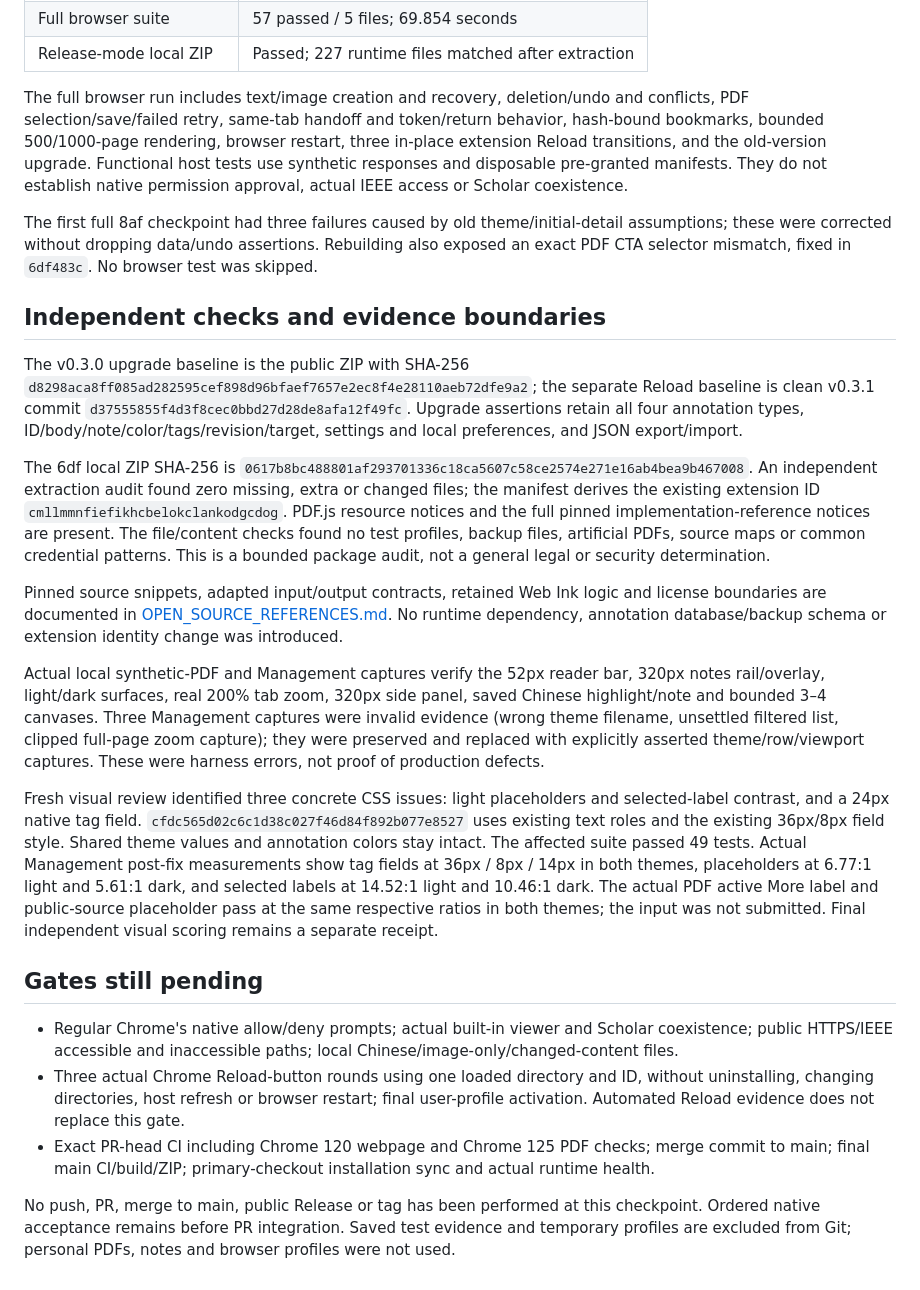
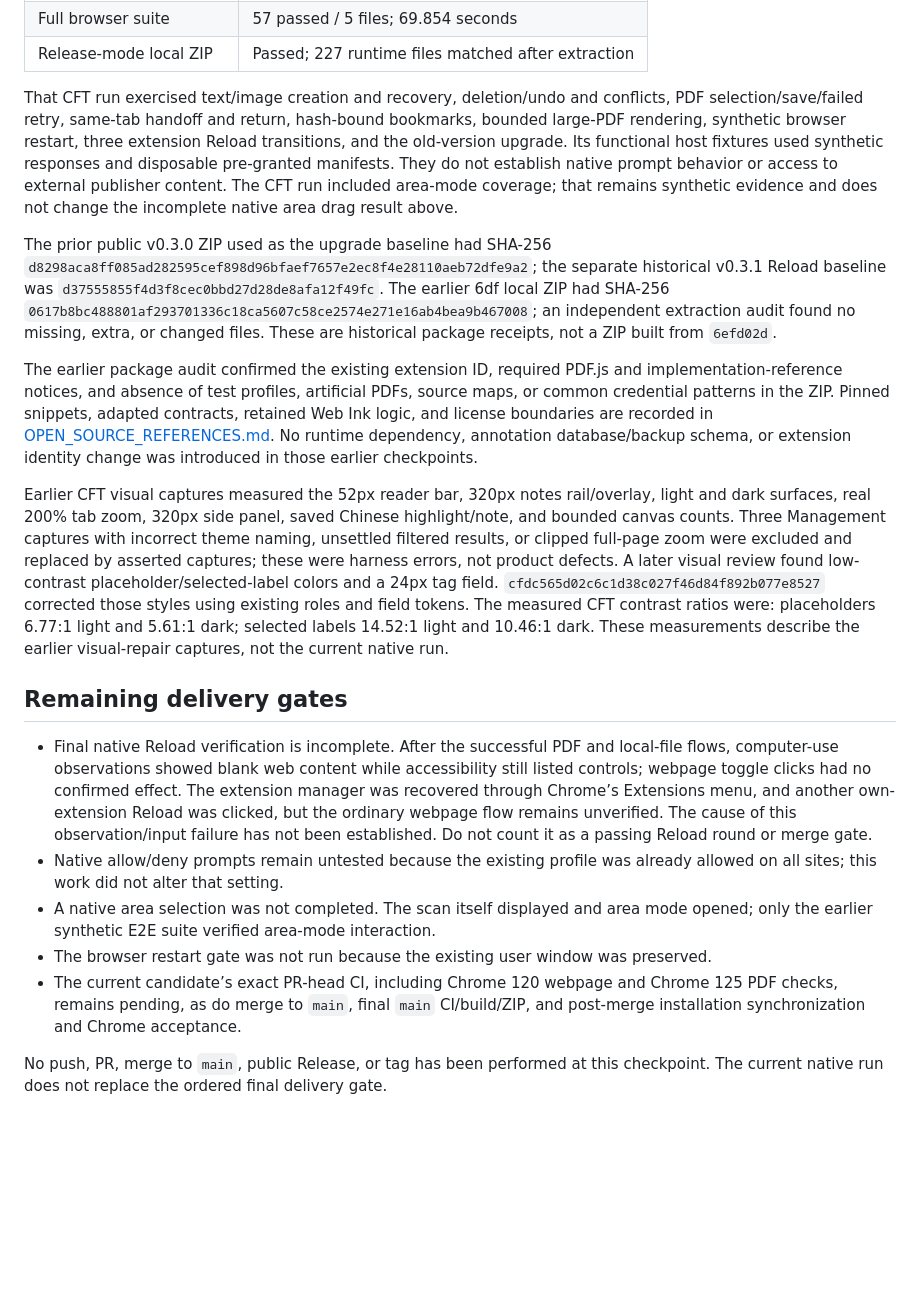
Before and after one commit to Kinono1/web-ink, a Markdown page: docs/VALIDATION-v0.3.2.md, the part around one of its changes. Rendered like a GitHub page; blank space fills up the shorter version.

```diff
--- a/docs/VALIDATION-v0.3.2.md
+++ b/docs/VALIDATION-v0.3.2.md
@@ -16,26 +50,20 @@ Clean source/build: `6df483c80c995dc8ceab5fa1029c103928c509e3`, version `0.3.2`,
 | Full browser suite | 57 passed / 5 files; 69.854 seconds |
 | Release-mode local ZIP | Passed; 227 runtime files matched after extraction |
 
-The full browser run includes text/image creation and recovery, deletion/undo and conflicts, PDF selection/save/failed retry, same-tab handoff and token/return behavior, hash-bound bookmarks, bounded 500/1000-page rendering, browser restart, three in-place extension Reload transitions, and the old-version upgrade. Functional host tests use synthetic responses and disposable pre-granted manifests. They do not establish native permission approval, actual IEEE access or Scholar coexistence.
+That CFT run exercised text/image creation and recovery, deletion/undo and conflicts, PDF selection/save/failed retry, same-tab handoff and return, hash-bound bookmarks, bounded large-PDF rendering, synthetic browser restart, three extension Reload transitions, and the old-version upgrade. Its functional host fixtures used synthetic responses and disposable pre-granted manifests. They do not establish native prompt behavior or access to external publisher content. The CFT run included area-mode coverage; that remains synthetic evidence and does not change the incomplete native area drag result above.
 
-The first full 8af checkpoint had three failures caused by old theme/initial-detail assumptions; these were corrected without dropping data/undo assertions. Rebuilding also exposed an exact PDF CTA selector mismatch, fixed in `6df483c`. No browser test was skipped.
+The prior public v0.3.0 ZIP used as the upgrade baseline had SHA-256 `d8298aca8ff085ad282595cef898d96bfaef7657e2ec8f4e28110aeb72dfe9a2`; the separate historical v0.3.1 Reload baseline was `d37555855f4d3f8cec0bbd27d28de8afa12f49fc`. The earlier 6df local ZIP had SHA-256 `0617b8bc488801af293701336c18ca5607c58ce2574e271e16ab4bea9b467008`; an independent extraction audit found no missing, extra, or changed files. These are historical package receipts, not a ZIP built from `6efd02d`.
 
-## Independent checks and evidence boundaries
+The earlier package audit confirmed the existing extension ID, required PDF.js and implementation-reference notices, and absence of test profiles, artificial PDFs, source maps, or common credential patterns in the ZIP. Pinned snippets, adapted contracts, retained Web Ink logic, and license boundaries are recorded in [OPEN_SOURCE_REFERENCES.md](OPEN_SOURCE_REFERENCES.md). No runtime dependency, annotation database/backup schema, or extension identity change was introduced in those earlier checkpoints.
 
-The v0.3.0 upgrade baseline is the public ZIP with SHA-256 `d8298aca8ff085ad282595cef898d96bfaef7657e2ec8f4e28110aeb72dfe9a2`; the separate Reload baseline is clean v0.3.1 commit `d37555855f4d3f8cec0bbd27d28de8afa12f49fc`. Upgrade assertions retain all four annotation types, ID/body/note/color/tags/revision/target, settings and local preferences, and JSON export/import.
+Earlier CFT visual captures measured the 52px reader bar, 320px notes rail/overlay, light and dark surfaces, real 200% tab zoom, 320px side panel, saved Chinese highlight/note, and bounded canvas counts. Three Management captures with incorrect theme naming, unsettled filtered results, or clipped full-page zoom were excluded and replaced by asserted captures; these were harness errors, not product defects. A later visual review found low-contrast placeholder/selected-label colors and a 24px tag field. `cfdc565d02c6c1d38c027f46d84f892b077e8527` corrected those styles using existing roles and field tokens. The measured CFT contrast ratios were: placeholders 6.77:1 light and 5.61:1 dark; selected labels 14.52:1 light and 10.46:1 dark. These measurements describe the earlier visual-repair captures, not the current native run.
 
-The 6df local ZIP SHA-256 is `0617b8bc488801af293701336c18ca5607c58ce2574e271e16ab4bea9b467008`. An independent extraction audit found zero missing, extra or changed files; the manifest derives the existing extension ID `cmllmmnfiefikhcbelokclankodgcdog`. PDF.js resource notices and the full pinned implementation-reference notices are present. The file/content checks found no test profiles, backup files, artificial PDFs, source maps or common credential patterns. This is a bounded package audit, not a general legal or security determination.
+## Remaining delivery gates
 
-Pinned source snippets, adapted input/output contracts, retained Web Ink logic and license boundaries are documented in [OPEN_SOURCE_REFERENCES.md](OPEN_SOURCE_REFERENCES.md). No runtime dependency, annotation database/backup schema or extension identity change was introduced.
+- Final native Reload verification is incomplete. After the successful PDF and local-file flows, computer-use observations showed blank web content while accessibility still listed controls; webpage toggle clicks had no confirmed effect. The extension manager was recovered through Chrome’s Extensions menu, and another own-extension Reload was clicked, but the ordinary webpage flow remains unverified. The cause of this observation/input failure has not been established. Do not count it as a passing Reload round or merge gate.
+- Native allow/deny prompts remain untested because the existing profile was already allowed on all sites; this work did not alter that setting.
+- A native area selection was not completed. The scan itself displayed and area mode opened; only the earlier synthetic E2E suite verified area-mode interaction.
+- The browser restart gate was not run because the existing user window was preserved.
+- The current candidate’s exact PR-head CI, including Chrome 120 webpage and Chrome 125 PDF checks, remains pending, as do merge to `main`, final `main` CI/build/ZIP, and post-merge installation synchronization and Chrome acceptance.
 
-Actual local synthetic-PDF and Management captures verify the 52px reader bar, 320px notes rail/overlay, light/dark surfaces, real 200% tab zoom, 320px side panel, saved Chinese highlight/note and bounded 3–4 canvases. Three Management captures were invalid evidence (wrong theme filename, unsettled filtered list, clipped full-page zoom capture); they were preserved and replaced with explicitly asserted theme/row/viewport captures. These were harness errors, not proof of production defects.
-
-Fresh visual review identified three concrete CSS issues: light placeholders and selected-label contrast, and a 24px native tag field. `cfdc565d02c6c1d38c027f46d84f892b077e8527` uses existing text roles and the existing 36px/8px field style. Shared theme values and annotation colors stay intact. The affected suite passed 49 tests. Actual Management post-fix measurements show tag fields at 36px / 8px / 14px in both themes, placeholders at 6.77:1 light and 5.61:1 dark, and selected labels at 14.52:1 light and 10.46:1 dark. The actual PDF active More label and public-source placeholder pass at the same respective ratios in both themes; the input was not submitted. Final independent visual scoring remains a separate receipt.
-
-## Gates still pending
-
-- Regular Chrome's native allow/deny prompts; actual built-in viewer and Scholar coexistence; public HTTPS/IEEE accessible and inaccessible paths; local Chinese/image-only/changed-content files.
-- Three actual Chrome Reload-button rounds using one loaded directory and ID, without uninstalling, changing directories, host refresh or browser restart; final user-profile activation. Automated Reload evidence does not replace this gate.
-- Exact PR-head CI including Chrome 120 webpage and Chrome 125 PDF checks; merge commit to main; final main CI/build/ZIP; primary-checkout installation sync and actual runtime health.
-
-No push, PR, merge to main, public Release or tag has been performed at this checkpoint. Ordered native acceptance remains before PR integration. Saved test evidence and temporary profiles are excluded from Git; personal PDFs, notes and browser profiles were not used.
+No push, PR, merge to `main`, public Release, or tag has been performed at this checkpoint. The current native run does not replace the ordered final delivery gate.
```
Also changed, not shown: other parts of docs/VALIDATION-v0.3.2.md (+39 -5 lines).
